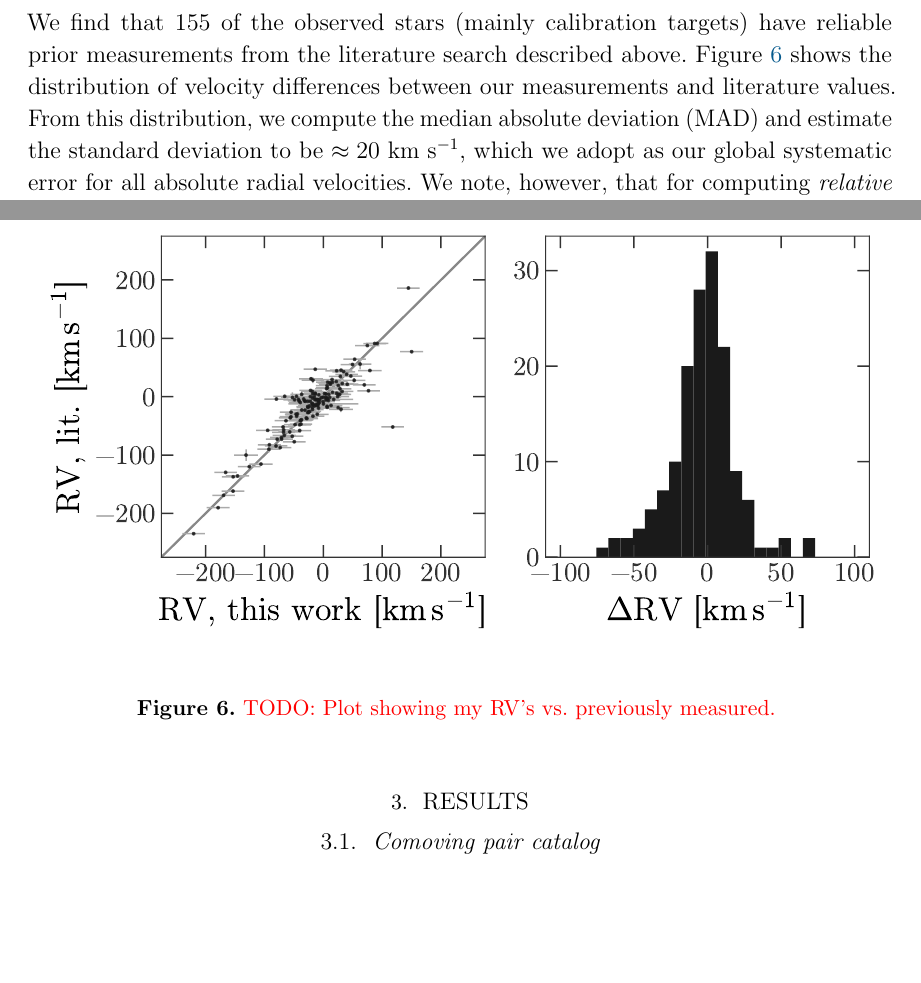
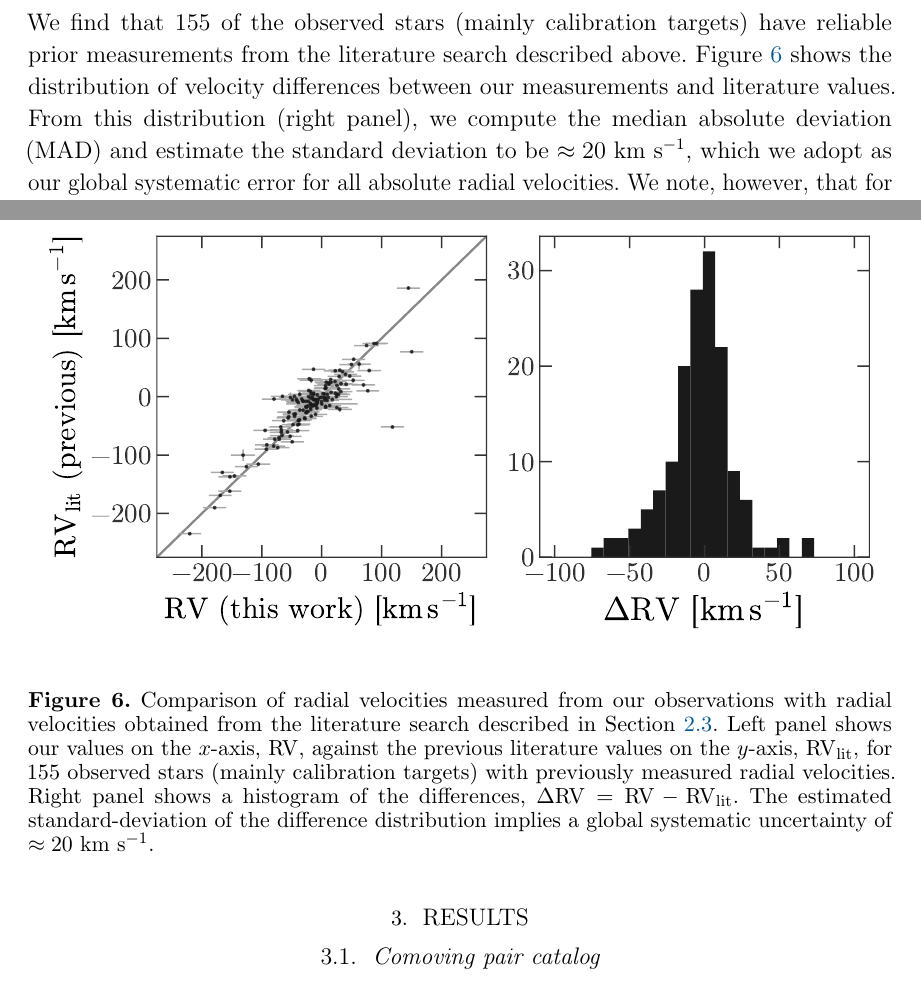
Before and after one commit to adrn/GaiaPairsFollowup, a LaTeX paper (paper/comoving-followup.tex): two parts of page 13 of 20, joined at a grey line, cut so that both start at the same text, the shorter picture padded with empty space. Compiled offline with pdfLaTeX; a LaTeX package or settings file that is missing is left out.

Commit message:
minor changes to figure 6

```diff
--- a/paper/comoving-followup.tex
+++ b/paper/comoving-followup.tex
@@ -590,9 +591,9 @@ We find that 155 of the observed stars (mainly calibration targets) have
 reliable prior measurements from the literature search described above.
 \figurename~\ref{fig:compare-previous} shows the distribution of velocity
 differences between our measurements and literature values.
-From this distribution, we compute the median absolute deviation (MAD) and
-estimate the standard deviation to be $\approx 20~\kms$, which we adopt as our
-global systematic error for all absolute radial velocities.
+From this distribution (right panel), we compute the median absolute deviation
+(MAD) and estimate the standard deviation to be $\approx 20~\kms$, which we
+adopt as our global systematic error for all absolute radial velocities.
 We note, however, that for computing \emph{relative} velocities for pairs of
 nearby stars, it is the RV precision (typically $\approx 5$--$10~\kms$) that
 matters.
@@ -602,7 +603,17 @@ matters.
     \includegraphics[width=\linewidth]{rv-comparison.pdf}
   \end{center}
   \caption{%
-    \todo{Plot showing my RV's vs. previously measured.}
+    Comparison of radial velocities measured from our observations with radial
+    velocities obtained from the literature search described in
+    \sectionname~\ref{sec:rv-validation}.
+    Left panel shows our values on the $x$-axis, ${\rm RV}$, against the
+    previous literature values on the $y$-axis, ${\rm RV}_{\rm lit}$, for 155
+    observed stars (mainly calibration targets) with previously measured radial
+    velocities.
+    Right panel shows a histogram of the differences, $\Delta{\rm RV} = {\rm RV}
+    - {\rm RV}_{\rm lit}$.
+    The estimated standard-deviation of the difference distribution implies a
+    global systematic uncertainty of $\approx 20~\kms$.
     \label{fig:compare-previous}}
 \end{figure}
 
```
Also changed, not shown: paper/figures/rv-comparison.pdf, paper/comoving-followup.tex (13 more changed lines), 1 other file.
